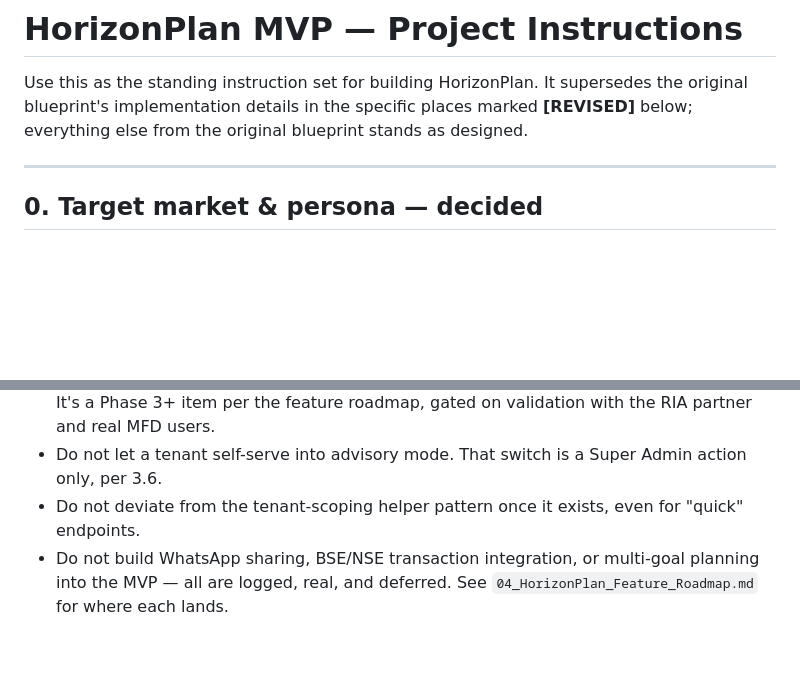
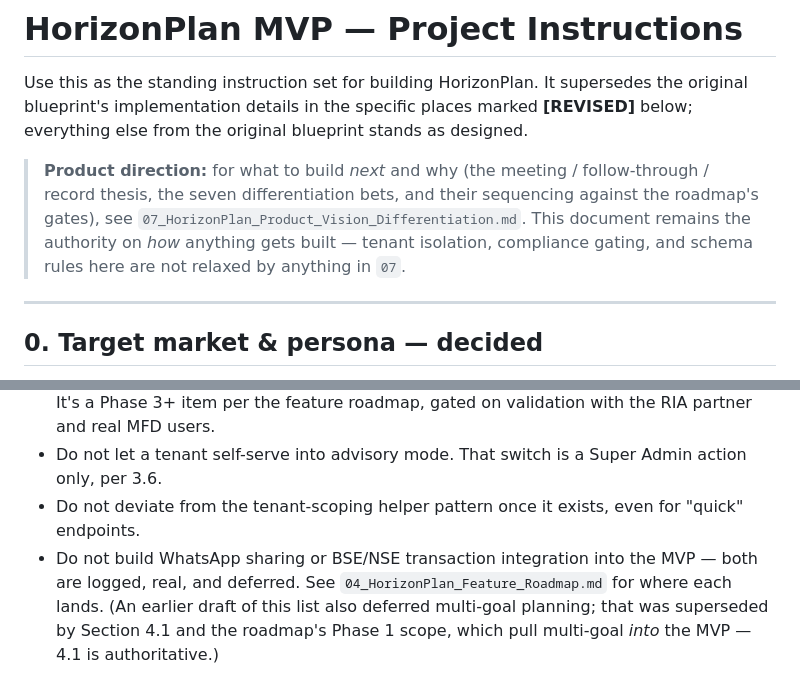
Before and after one commit to vikas335474/HorizonPlan, a Markdown page: docs/02_HorizonPlan_Project_Instructions.md, 2 parts joined by grey strips. Rendered like a GitHub page; blank space fills up the shorter version.

```diff
--- a/docs/02_HorizonPlan_Project_Instructions.md
+++ b/docs/02_HorizonPlan_Project_Instructions.md
@@ -1,6 +1,8 @@
 # HorizonPlan MVP — Project Instructions
 
 Use this as the standing instruction set for building HorizonPlan. It supersedes the original blueprint's implementation details in the specific places marked **[REVISED]** below; everything else from the original blueprint stands as designed.
+
+> **Product direction:** for what to build *next* and why (the meeting / follow-through / record thesis, the seven differentiation bets, and their sequencing against the roadmap's gates), see `07_HorizonPlan_Product_Vision_Differentiation.md`. This document remains the authority on *how* anything gets built — tenant isolation, compliance gating, and schema rules here are not relaxed by anything in `07`.
 
 ---
 
@@ -102,4 +104,4 @@ Original blueprint stands: React + Tailwind + shadcn/ui, debounced slider update
 - Do not build the Section 7 distribution/withdrawal-sequencing engine as part of the MVP. It's a Phase 3+ item per the feature roadmap, gated on validation with the RIA partner and real MFD users.
 - Do not let a tenant self-serve into advisory mode. That switch is a Super Admin action only, per 3.6.
 - Do not deviate from the tenant-scoping helper pattern once it exists, even for "quick" endpoints.
-- Do not build WhatsApp sharing, BSE/NSE transaction integration, or multi-goal planning into the MVP — all are logged, real, and deferred. See `04_HorizonPlan_Feature_Roadmap.md` for where each lands.
+- Do not build WhatsApp sharing or BSE/NSE transaction integration into the MVP — both are logged, real, and deferred. See `04_HorizonPlan_Feature_Roadmap.md` for where each lands. (An earlier draft of this list also deferred multi-goal planning; that was superseded by Section 4.1 and the roadmap's Phase 1 scope, which pull multi-goal *into* the MVP — 4.1 is authoritative.)
```
Also changed, not shown: CLAUDE.md (+1 -0 lines), docs/07_HorizonPlan_Product_Vision_Differentiation.md (added, +232 -0 lines).
